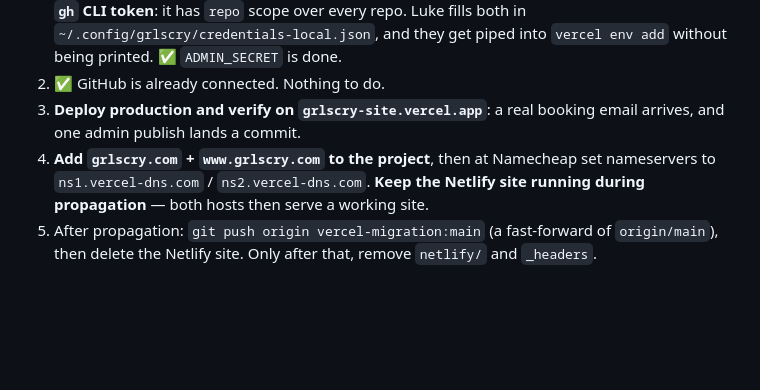
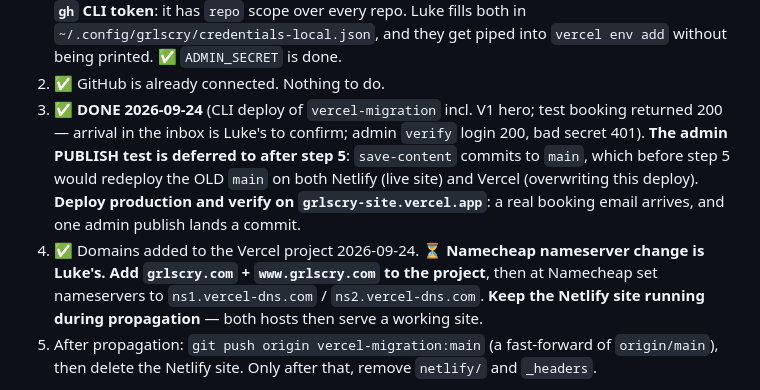
Before and after one commit to Ldpelfrey/GRLSCRY_Website, a Markdown page: CLAUDE.md, the part around the change. Drawn GitHub-style; blank space fills up the shorter version.

Commit message:
docs: cutover steps 3-4 done, publish test deferred until main is updated
Co-Authored-By: Claude Opus 5.5 <noreply@anthropic.com>

```diff
--- a/CLAUDE.md
+++ b/CLAUDE.md
@@ -24,9 +24,14 @@ never in the repo). The current build is live on `grlscry-site.vercel.app`.
    repo. Luke fills both in `~/.config/grlscry/credentials-local.json`, and they
    get piped into `vercel env add` without being printed. ✅ `ADMIN_SECRET` is done.
 2. ✅ GitHub is already connected. Nothing to do.
-3. **Deploy production and verify on `grlscry-site.vercel.app`**: a real booking
+3. ✅ **DONE 2026-09-24** (CLI deploy of `vercel-migration` incl. V1 hero; test booking
+   returned 200 — arrival in the inbox is Luke's to confirm; admin `verify` login 200, bad
+   secret 401). **The admin PUBLISH test is deferred to after step 5**: `save-content`
+   commits to `main`, which before step 5 would redeploy the OLD `main` on both Netlify
+   (live site) and Vercel (overwriting this deploy). **Deploy production and verify on `grlscry-site.vercel.app`**: a real booking
    email arrives, and one admin publish lands a commit.
-4. **Add `grlscry.com` + `www.grlscry.com` to the project**, then at Namecheap set
+4. ✅ Domains added to the Vercel project 2026-09-24. ⏳ **Namecheap nameserver change is Luke's.**
+   **Add `grlscry.com` + `www.grlscry.com` to the project**, then at Namecheap set
    nameservers to `ns1.vercel-dns.com` / `ns2.vercel-dns.com`. **Keep the Netlify
    site running during propagation** — both hosts then serve a working site.
 5. After propagation: `git push origin vercel-migration:main` (a fast-forward of
```
